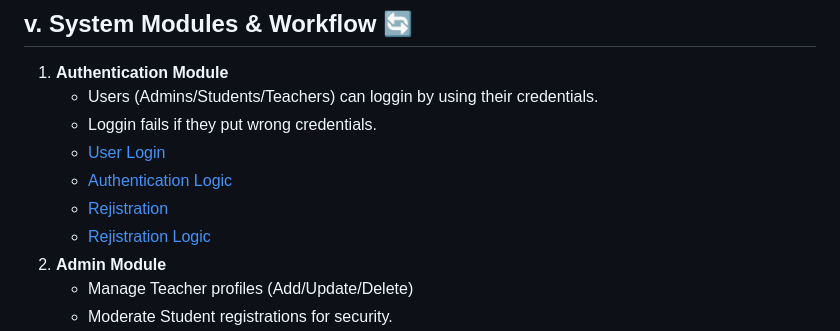
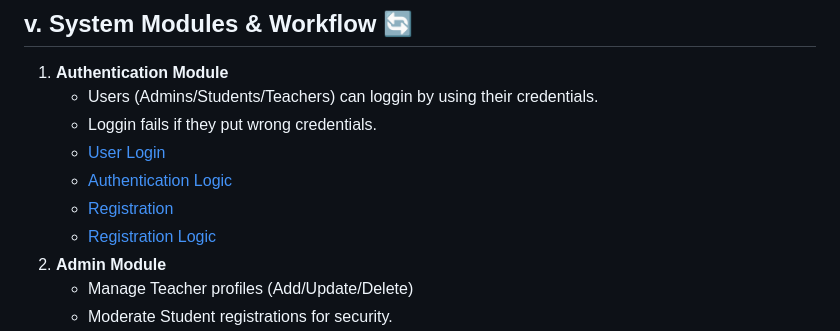
Before and after one commit to AbhiGit70161/My-Projects...., a Markdown page: Student-Teacher Booking/README.md, the part around the change. GitHub-like rendering.

```diff
--- a/Student-Teacher Booking/README.md
+++ b/Student-Teacher Booking/README.md
@@ -27,8 +27,8 @@ The project follows a **Three-Tier Architecture** optimised for scalability and
    * Loggin fails if they put wrong credentials.
    * [User Login](Auth.html)
    * [Authentication Logic](auth.js)
-   * [Rejistration](Rejister.html)
-   * [Rejistration Logic](register.js)
+   * [Registration](Rejister.html)
+   * [Registration Logic](register.js)
 2. **Admin Module**
    * Manage Teacher profiles (Add/Update/Delete)
    * Moderate Student registrations for security.
```
